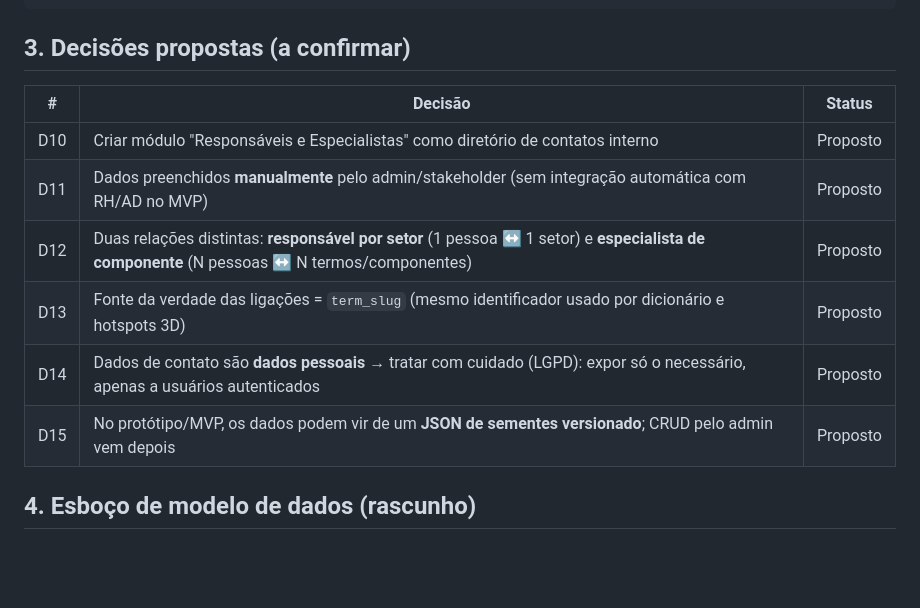
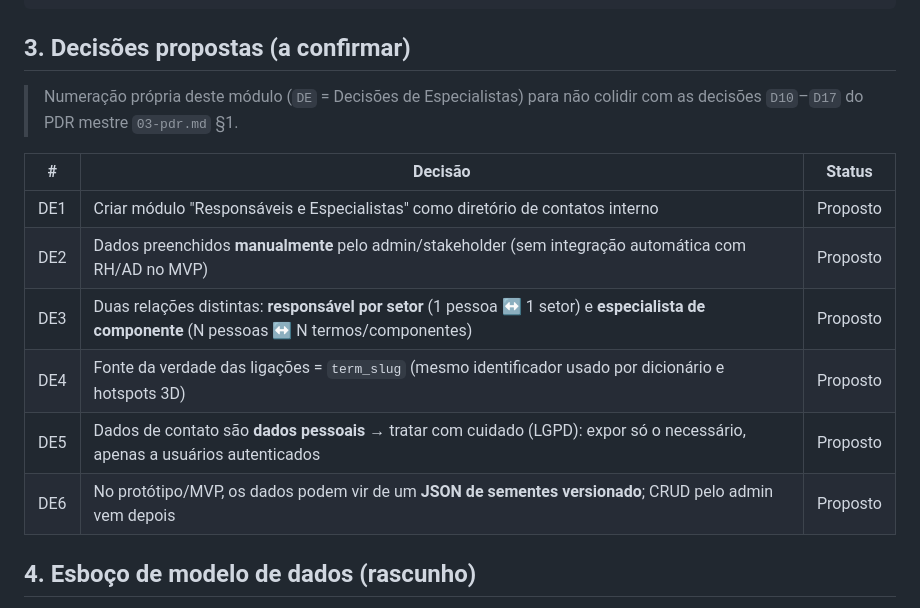
Before and after one commit to Edinhs/Stellantis-Dictionary, a Markdown page: docs/07-responsaveis-especialistas.md, the part around the change. GitHub-like rendering; blank space fills up the shorter version.

Commit message:
Docs consistency fixes: decision-numbering namespace + updated 02-spec cells
- 07: renumber decisions D10-D15 -> DE1-DE6 (avoid clash with PDR 03 D10-D17);
  08 clarifies 'perguntas herdadas do PDR 07'
- 02 section 2: Autorizacao cell now reflects 3 roles + named permissions/can()
- 02 section 4: community extensions now also point to Q&A tables (SPEC 11)

Fixes authored by the doc-lead agent.

Co-Authored-By: Claude Opus 4.8 <noreply@anthropic.com>
Claude-Session: https://claude.ai/code/session_01L7dpKQ5a4ouehn8NaAHMxR

```diff
--- a/docs/07-responsaveis-especialistas.md
+++ b/docs/07-responsaveis-especialistas.md
@@ -41,14 +41,17 @@ duplicar conteúdo:
 
 ## 3. Decisões propostas (a confirmar)
 
+> Numeração própria deste módulo (`DE` = Decisões de Especialistas) para não
+> colidir com as decisões `D10`–`D17` do PDR mestre `03-pdr.md` §1.
+
 | # | Decisão | Status |
 |---|---|---|
-| D10 | Criar módulo "Responsáveis e Especialistas" como diretório de contatos interno | Proposto |
-| D11 | Dados preenchidos **manualmente** pelo admin/stakeholder (sem integração automática com RH/AD no MVP) | Proposto |
-| D12 | Duas relações distintas: **responsável por setor** (1 pessoa ↔ 1 setor) e **especialista de componente** (N pessoas ↔ N termos/componentes) | Proposto |
-| D13 | Fonte da verdade das ligações = `term_slug` (mesmo identificador usado por dicionário e hotspots 3D) | Proposto |
-| D14 | Dados de contato são **dados pessoais** → tratar com cuidado (LGPD): expor só o necessário, apenas a usuários autenticados | Proposto |
-| D15 | No protótipo/MVP, os dados podem vir de um **JSON de sementes versionado**; CRUD pelo admin vem depois | Proposto |
+| DE1 | Criar módulo "Responsáveis e Especialistas" como diretório de contatos interno | Proposto |
+| DE2 | Dados preenchidos **manualmente** pelo admin/stakeholder (sem integração automática com RH/AD no MVP) | Proposto |
+| DE3 | Duas relações distintas: **responsável por setor** (1 pessoa ↔ 1 setor) e **especialista de componente** (N pessoas ↔ N termos/componentes) | Proposto |
+| DE4 | Fonte da verdade das ligações = `term_slug` (mesmo identificador usado por dicionário e hotspots 3D) | Proposto |
+| DE5 | Dados de contato são **dados pessoais** → tratar com cuidado (LGPD): expor só o necessário, apenas a usuários autenticados | Proposto |
+| DE6 | No protótipo/MVP, os dados podem vir de um **JSON de sementes versionado**; CRUD pelo admin vem depois | Proposto |
 
 ## 4. Esboço de modelo de dados (rascunho)
 
```
Also changed, not shown: docs/02-spec.md (+3 -2 lines), docs/08-responsaveis-especialistas-spec.md (+1 -1 lines).
